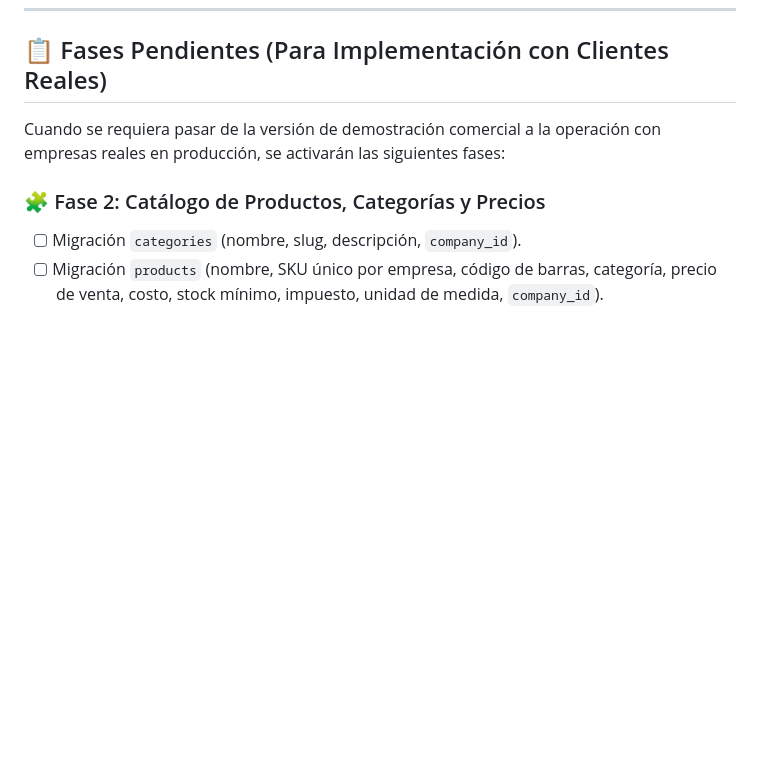
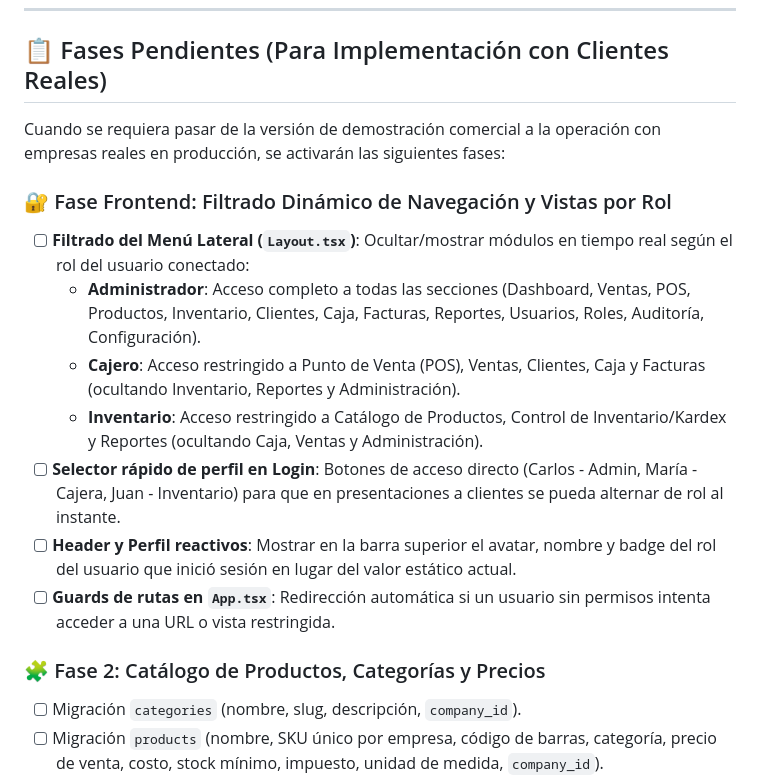
Before and after one commit to RyanHdez27/zentry_pos, a Markdown page: ROADMAP.md, the part around the change. GitHub-like rendering; blank space fills up the shorter version.

Commit message:
docs: update roadmap with role-based navigation and views backlog

```diff
--- a/ROADMAP.md
+++ b/ROADMAP.md
@@ -41,6 +41,15 @@
 
 Cuando se requiera pasar de la versión de demostración comercial a la operación con empresas reales en producción, se activarán las siguientes fases:
 
+### 🔐 Fase Frontend: Filtrado Dinámico de Navegación y Vistas por Rol
+- [ ] **Filtrado del Menú Lateral (`Layout.tsx`)**: Ocultar/mostrar módulos en tiempo real según el rol del usuario conectado:
+  - **Administrador**: Acceso completo a todas las secciones (Dashboard, Ventas, POS, Productos, Inventario, Clientes, Caja, Facturas, Reportes, Usuarios, Roles, Auditoría, Configuración).
+  - **Cajero**: Acceso restringido a Punto de Venta (POS), Ventas, Clientes, Caja y Facturas (ocultando Inventario, Reportes y Administración).
+  - **Inventario**: Acceso restringido a Catálogo de Productos, Control de Inventario/Kardex y Reportes (ocultando Caja, Ventas y Administración).
+- [ ] **Selector rápido de perfil en Login**: Botones de acceso directo (Carlos - Admin, María - Cajera, Juan - Inventario) para que en presentaciones a clientes se pueda alternar de rol al instante.
+- [ ] **Header y Perfil reactivos**: Mostrar en la barra superior el avatar, nombre y badge del rol del usuario que inició sesión en lugar del valor estático actual.
+- [ ] **Guards de rutas en `App.tsx`**: Redirección automática si un usuario sin permisos intenta acceder a una URL o vista restringida.
+
 ### 🧩 Fase 2: Catálogo de Productos, Categorías y Precios
 - [ ] Migración `categories` (nombre, slug, descripción, `company_id`).
 - [ ] Migración `products` (nombre, SKU único por empresa, código de barras, categoría, precio de venta, costo, stock mínimo, impuesto, unidad de medida, `company_id`).
```
